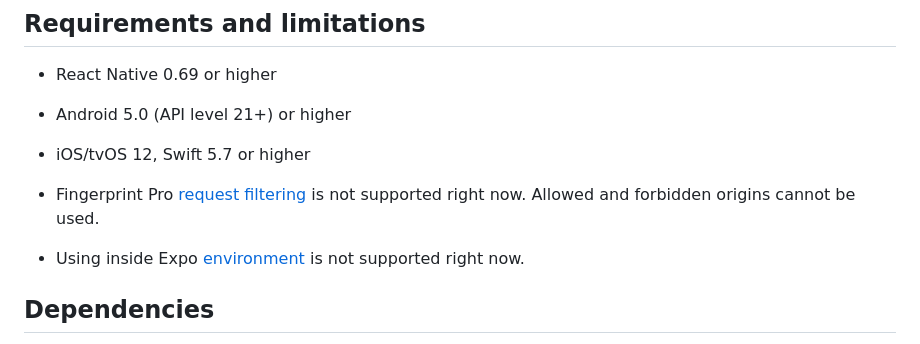
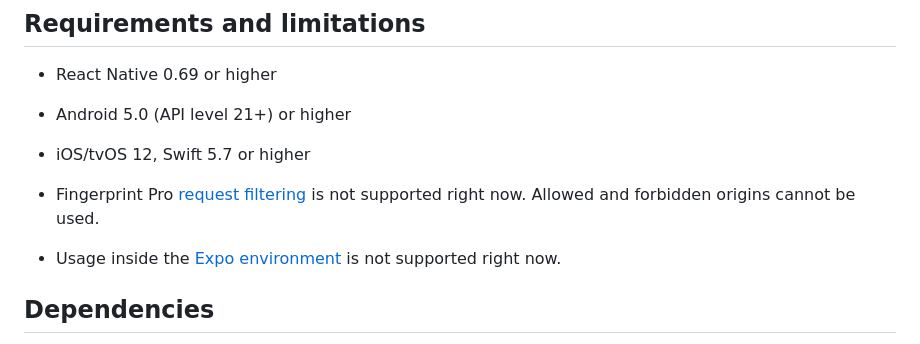
Before and after one commit to fingerprintjs/fingerprintjs-pro-react-native, a Markdown page: README.md, the part around one of its changes. Rendered like a GitHub page.

```diff
--- a/README.md
+++ b/README.md
@@ -56,7 +56,7 @@ application to call the native Fingerprint Pro libraries (Android and iOS) and i
 
 
 - Fingerprint Pro [request filtering](https://dev.fingerprint.com/docs/request-filtering) is not supported right now. Allowed and forbidden origins cannot be used.
-- Using inside Expo [environment](https://docs.expo.dev) is not supported right now.
+- Usage inside the [Expo environment](https://docs.expo.dev) is not supported right now.
 
 ## Dependencies
 - [Fingerprint Pro iOS](https://github.com/fingerprintjs/fingerprintjs-pro-ios)
```
Also changed, not shown: other parts of README.md (+1 -1 lines).
